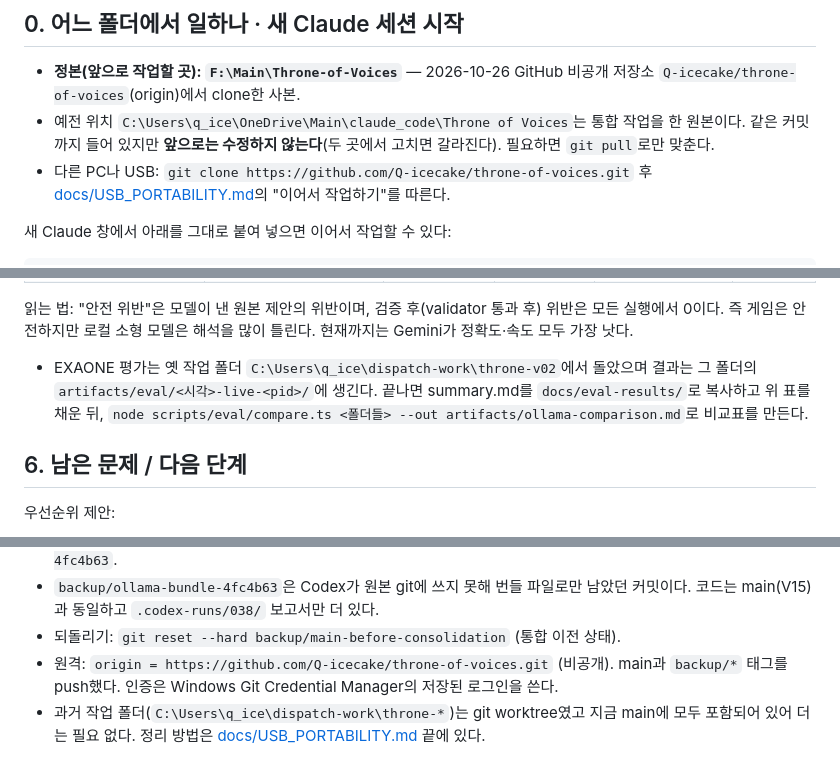
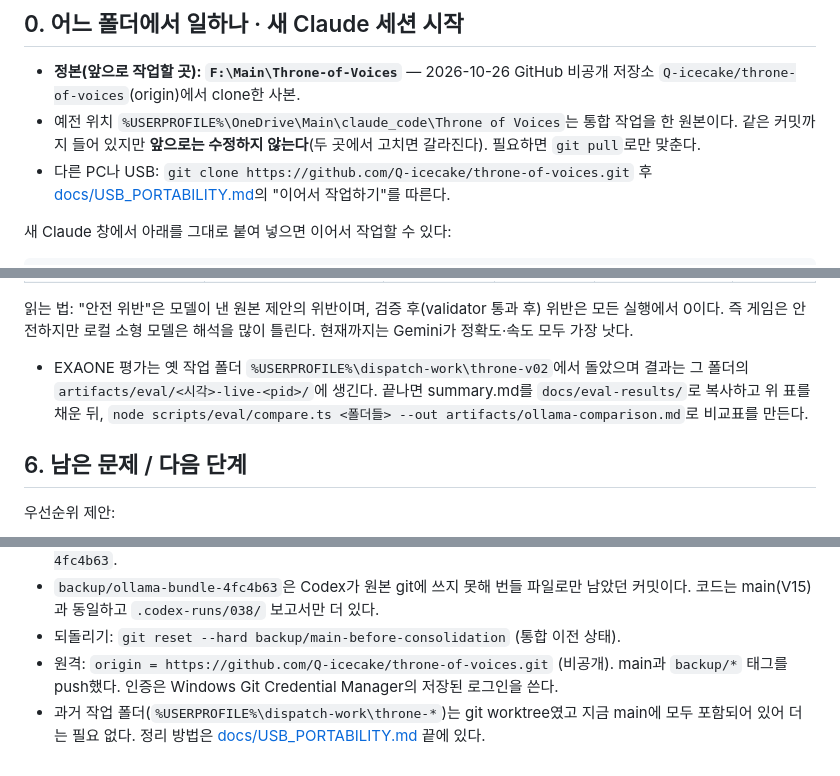
Before and after one commit to Q-icecake/throne-of-voices, a Markdown page: HANDOFF.md, 3 parts joined by grey strips. Rendered like a GitHub page.

Commit message:
Docs: use %USERPROFILE% instead of personal absolute paths (R3-03)
Co-Authored-By: Claude Opus 5.5 <noreply@anthropic.com>

```diff
--- a/HANDOFF.md
+++ b/HANDOFF.md
@@ -17,7 +17,7 @@
 ## 0. 어느 폴더에서 일하나 · 새 Claude 세션 시작
 
 - **정본(앞으로 작업할 곳): `F:\Main\Throne-of-Voices`** — 2026-10-26 GitHub 비공개 저장소 `Q-icecake/throne-of-voices`(origin)에서 clone한 사본.
-- 예전 위치 `C:\Users\q_ice\OneDrive\Main\claude_code\Throne of Voices`는 통합 작업을 한 원본이다. 같은 커밋까지 들어 있지만 **앞으로는 수정하지 않는다**(두 곳에서 고치면 갈라진다). 필요하면 `git pull`로만 맞춘다.
+- 예전 위치 `%USERPROFILE%\OneDrive\Main\claude_code\Throne of Voices`는 통합 작업을 한 원본이다. 같은 커밋까지 들어 있지만 **앞으로는 수정하지 않는다**(두 곳에서 고치면 갈라진다). 필요하면 `git pull`로만 맞춘다.
 - 다른 PC나 USB: `git clone https://github.com/Q-icecake/throne-of-voices.git` 후 [docs/USB_PORTABILITY.md](docs/USB_PORTABILITY.md)의 "이어서 작업하기"를 따른다.
 
 새 Claude 창에서 아래를 그대로 붙여 넣으면 이어서 작업할 수 있다:
@@ -128,7 +128,7 @@ node scripts/eval/compare.ts <결과폴더1> <결과폴더2> --out artifacts/oll
 | Ollama exaone3.5:7.8b | **2026-10-26 새벽 실행 중** | | | | |
 
   읽는 법: "안전 위반"은 모델이 낸 원본 제안의 위반이며, 검증 후(validator 통과 후) 위반은 모든 실행에서 0이다. 즉 게임은 안전하지만 로컬 소형 모델은 해석을 많이 틀린다. 현재까지는 Gemini가 정확도·속도 모두 가장 낫다.
-- EXAONE 평가는 옛 작업 폴더 `C:\Users\q_ice\dispatch-work\throne-v02`에서 돌았으며 결과는 그 폴더의 `artifacts/eval/<시각>-live-<pid>/`에 생긴다. 끝나면 summary.md를 `docs/eval-results/`로 복사하고 위 표를 채운 뒤, `node scripts/eval/compare.ts <폴더들> --out artifacts/ollama-comparison.md`로 비교표를 만든다.
+- EXAONE 평가는 옛 작업 폴더 `%USERPROFILE%\dispatch-work\throne-v02`에서 돌았으며 결과는 그 폴더의 `artifacts/eval/<시각>-live-<pid>/`에 생긴다. 끝나면 summary.md를 `docs/eval-results/`로 복사하고 위 표를 채운 뒤, `node scripts/eval/compare.ts <폴더들> --out artifacts/ollama-comparison.md`로 비교표를 만든다.
 
 ## 6. 남은 문제 / 다음 단계
 
@@ -155,4 +155,4 @@ node scripts/eval/compare.ts <결과폴더1> <결과폴더2> --out artifacts/oll
 - `backup/ollama-bundle-4fc4b63`은 Codex가 원본 git에 쓰지 못해 번들 파일로만 남았던 커밋이다. 코드는 main(V15)과 동일하고 `.codex-runs/038/` 보고서만 더 있다.
 - 되돌리기: `git reset --hard backup/main-before-consolidation` (통합 이전 상태).
 - 원격: `origin = https://github.com/Q-icecake/throne-of-voices.git` (비공개). main과 `backup/*` 태그를 push했다. 인증은 Windows Git Credential Manager의 저장된 로그인을 쓴다.
-- 과거 작업 폴더(`C:\Users\q_ice\dispatch-work\throne-*`)는 git worktree였고 지금 main에 모두 포함되어 있어 더는 필요 없다. 정리 방법은 [docs/USB_PORTABILITY.md](docs/USB_PORTABILITY.md) 끝에 있다.
+- 과거 작업 폴더(`%USERPROFILE%\dispatch-work\throne-*`)는 git worktree였고 지금 main에 모두 포함되어 있어 더는 필요 없다. 정리 방법은 [docs/USB_PORTABILITY.md](docs/USB_PORTABILITY.md) 끝에 있다.
```
Also changed, not shown: docs/USB_PORTABILITY.md (+1 -1 lines).
